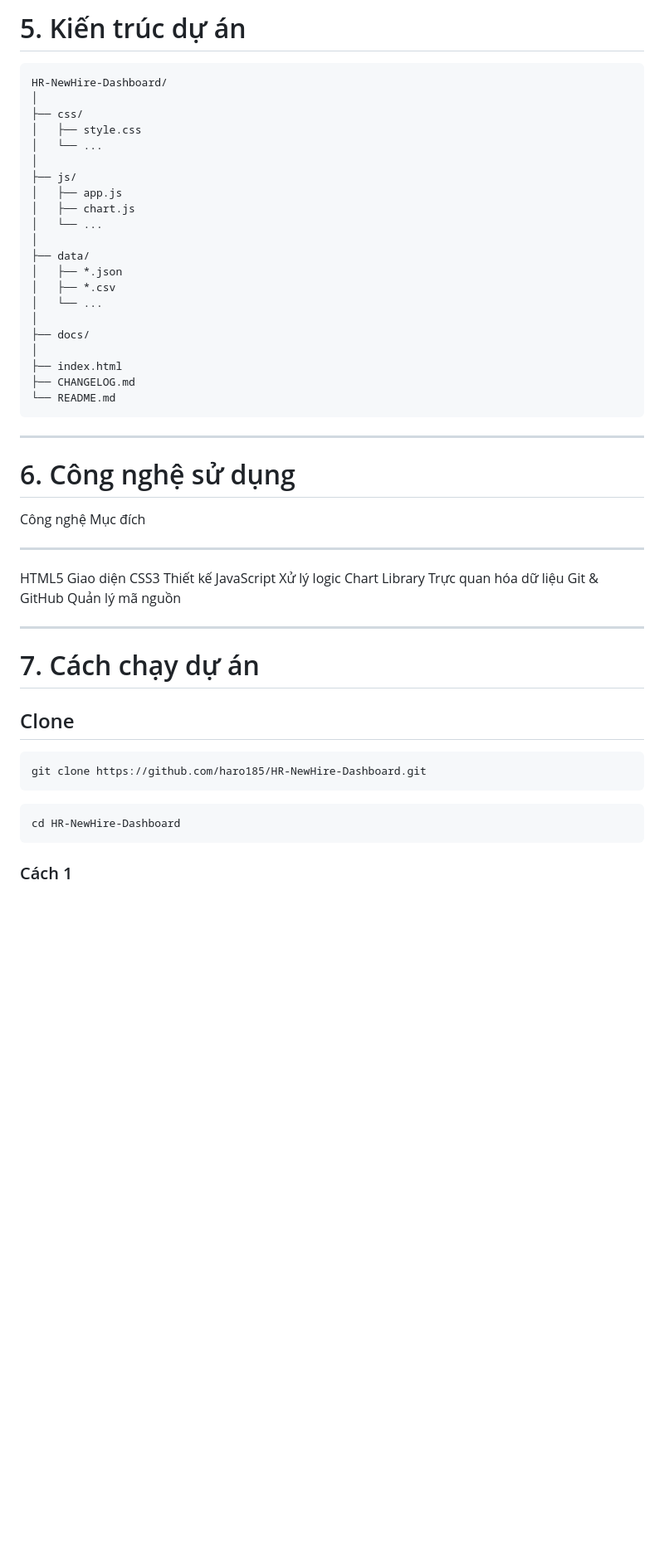
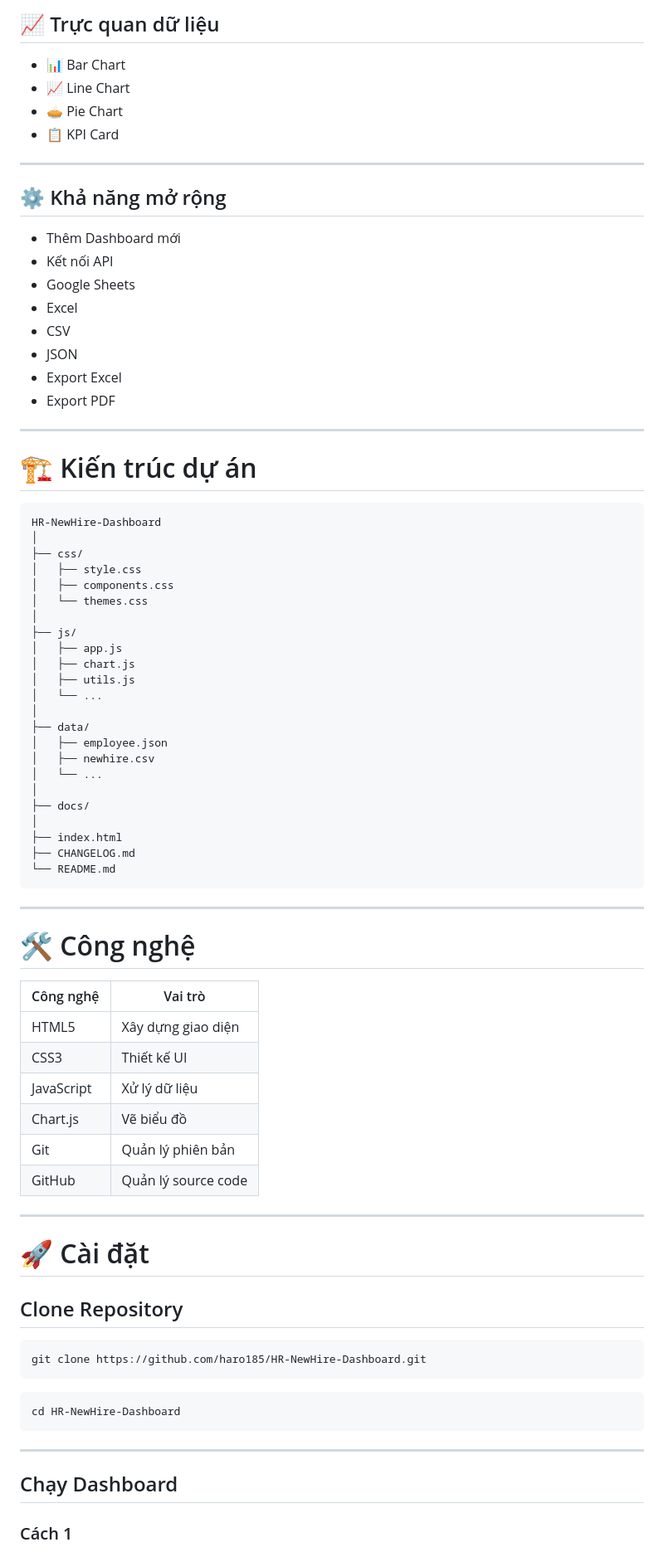
Before and after one commit to haro185/HR-NewHire-Dashboard, a Markdown page: README.md, the part around one of its changes. Shown at 83% size. GitHub-like rendering; blank space fills up the shorter version.

````diff
--- a/README.md
+++ b/README.md
@@ -80,21 +73,45 @@ cầu cài đặt backend và có thể chạy trực tiếp trên trình duyệ
 
-# 5. Kiến trúc dự án
+## 📈 Trực quan dữ liệu
 
-``` text
-HR-NewHire-Dashboard/
+- 📊 Bar Chart
+- 📈 Line Chart
+- 🥧 Pie Chart
+- 📋 KPI Card
+
+---
+
+## ⚙️ Khả năng mở rộng
+
+- Thêm Dashboard mới
+- Kết nối API
+- Google Sheets
+- Excel
+- CSV
+- JSON
+- Export Excel
+- Export PDF
+
+---
+
+# 🏗️ Kiến trúc dự án
+
+```text
+HR-NewHire-Dashboard
 │
 ├── css/
 │   ├── style.css
-│   └── ...
+│   ├── components.css
+│   └── themes.css
 │
 ├── js/
 │   ├── app.js
 │   ├── chart.js
+│   ├── utils.js
 │   └── ...
 │
 ├── data/
-│   ├── *.json
-│   ├── *.csv
+│   ├── employee.json
+│   ├── newhire.csv
 │   └── ...
 │
 ├── docs/
@@ -104,31 +121,36 @@ HR-NewHire-Dashboard/
 └── README.md
 ```
 
-------------------------------------------------------------------------
+---
 
-# 6. Công nghệ sử dụng
+# 🛠️ Công nghệ
 
-  Công nghệ       Mục đích
-  --------------- -----------------------
-  HTML5           Giao diện
-  CSS3            Thiết kế
-  JavaScript      Xử lý logic
-  Chart Library   Trực quan hóa dữ liệu
-  Git & GitHub    Quản lý mã nguồn
+| Công nghệ | Vai trò |
+|------------|----------------|
+| HTML5 | Xây dựng giao diện |
+| CSS3 | Thiết kế UI |
+| JavaScript | Xử lý dữ liệu |
+| Chart.js | Vẽ biểu đồ |
+| Git | Quản lý phiên bản |
+| GitHub | Quản lý source code |
 
-------------------------------------------------------------------------
+---
 
-# 7. Cách chạy dự án
+# 🚀 Cài đặt
 
-## Clone
+## Clone Repository
 
-``` bash
+```bash
 git clone https://github.com/haro185/HR-NewHire-Dashboard.git
 ```
 
-``` bash
+```bash
 cd HR-NewHire-Dashboard
 ```
 
+---
+
+## Chạy Dashboard
+
 ### Cách 1
 
````
Also changed, not shown: other parts of README.md (+169 -107 lines).
